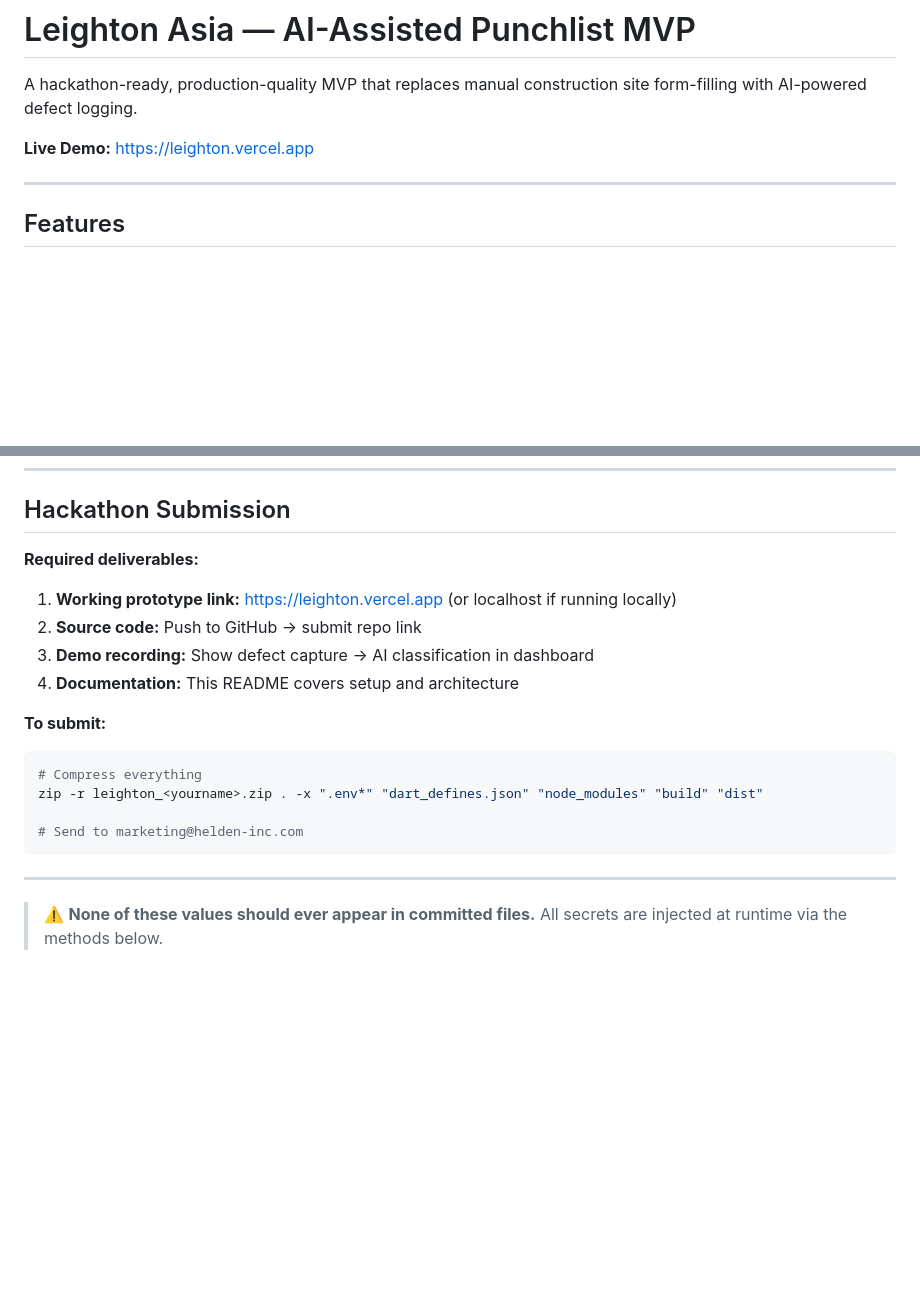
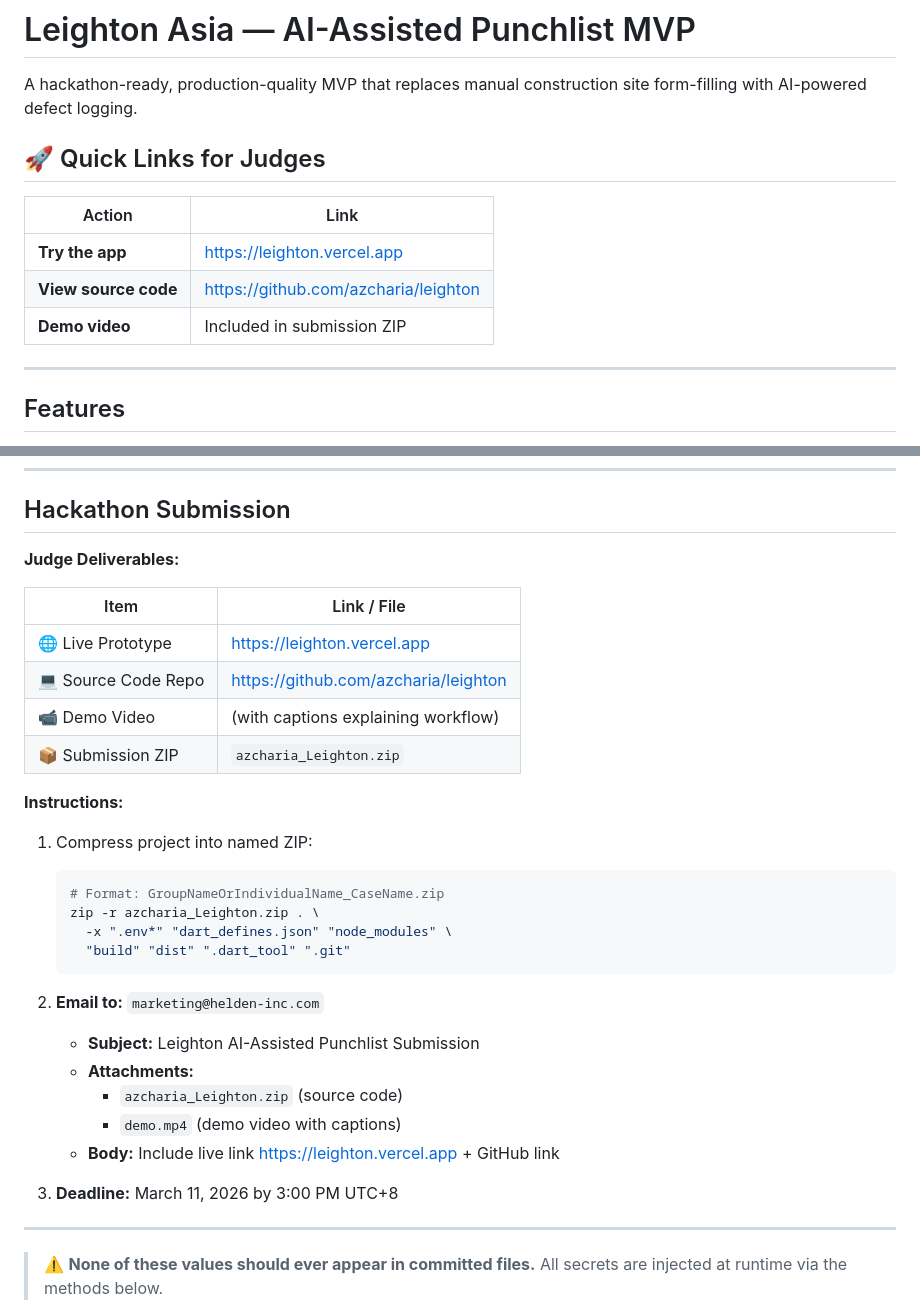
Before and after one commit to azcharia/leighton, a Markdown page: README.md, 2 parts joined by grey strips. Rendered like a GitHub page; blank space fills up the shorter version.

Commit message:
docs: Update README with judge submission format and links

````diff
--- a/README.md
+++ b/README.md
@@ -3,7 +3,13 @@
 A hackathon-ready, production-quality MVP that replaces manual construction
 site form-filling with AI-powered defect logging.
 
-**Live Demo:** https://leighton.vercel.app
+## 🚀 Quick Links for Judges
+
+| Action | Link |
+|---|---|
+| **Try the app** | https://leighton.vercel.app |
+| **View source code** | https://github.com/azcharia/leighton |
+| **Demo video** | Included in submission ZIP |
 
 ---
 
@@ -201,19 +207,32 @@ leighton/                              ← Flutter root
 
 ## Hackathon Submission
 
-**Required deliverables:**
-1. **Working prototype link:** https://leighton.vercel.app (or localhost if running locally)
-2. **Source code:** Push to GitHub → submit repo link
-3. **Demo recording:** Show defect capture → AI classification in dashboard
-4. **Documentation:** This README covers setup and architecture
+**Judge Deliverables:**
 
-**To submit:**
-```bash
-# Compress everything
-zip -r leighton_<yourname>.zip . -x ".env*" "dart_defines.json" "node_modules" "build" "dist"
+| Item | Link / File |
+|---|---|
+| 🌐 Live Prototype | https://leighton.vercel.app |
+| 💻 Source Code Repo | https://github.com/azcharia/leighton |
+| 📹 Demo Video | (with captions explaining workflow) |
+| 📦 Submission ZIP | `azcharia_Leighton.zip` |
 
-# Send to marketing@helden-inc.com
-```
+**Instructions:**
+1. Compress project into named ZIP:
+   ```bash
+   # Format: GroupNameOrIndividualName_CaseName.zip
+   zip -r azcharia_Leighton.zip . \
+     -x ".env*" "dart_defines.json" "node_modules" \
+     "build" "dist" ".dart_tool" ".git"
+   ```
+
+2. **Email to:** `marketing@helden-inc.com`
+   - **Subject:** Leighton AI-Assisted Punchlist Submission
+   - **Attachments:**
+     - `azcharia_Leighton.zip` (source code)
+     - `demo.mp4` (demo video with captions)
+   - **Body:** Include live link https://leighton.vercel.app + GitHub link
+
+3. **Deadline:** March 11, 2026 by 3:00 PM UTC+8
 
 ---
 
````
